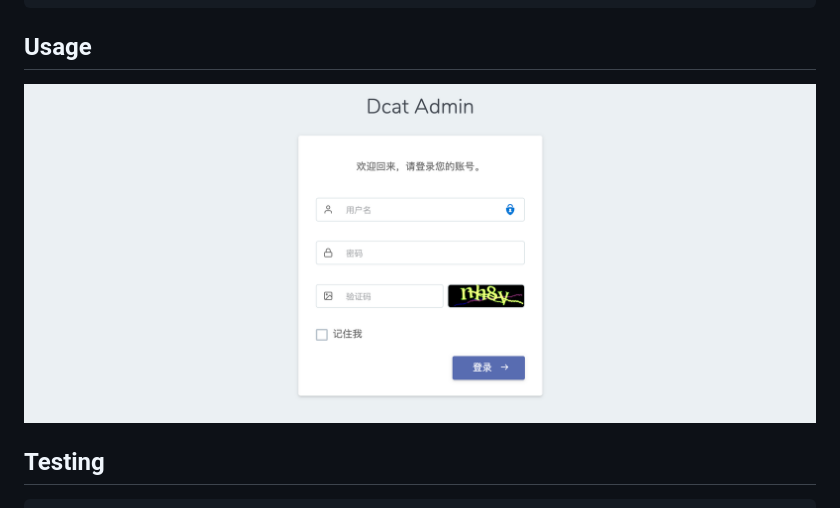
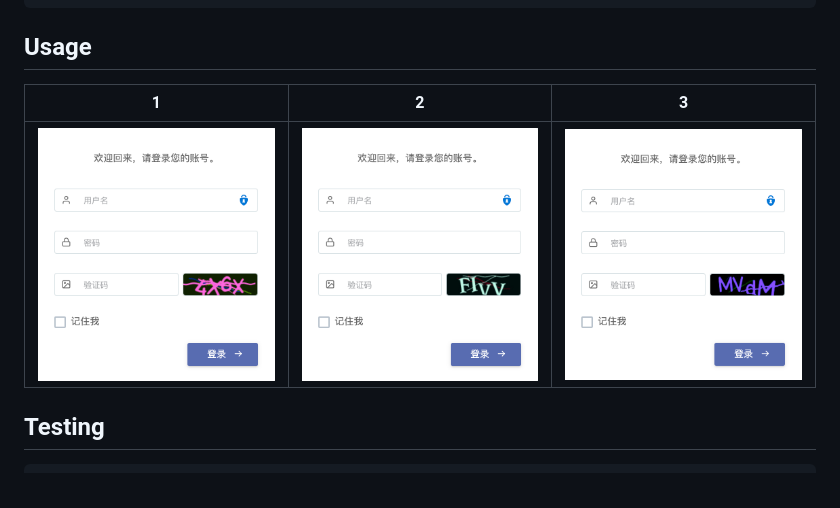
Before and after one commit to guanguans/dcat-login-captcha, a Markdown page: README-EN.md, the part around the change. Rendered like a GitHub page; pictures changed too: docs/display1.png (added), docs/display2.png (added), docs/display3.png (added).

```diff
--- a/README-EN.md
+++ b/README-EN.md
@@ -23,7 +23,9 @@ $ composer require guanguans/dcat-login-captcha -vvv
 
 ## Usage
 
-![usage](docs/usage.png)
+1 | 2 | 3
+---|---|---
+![usage](docs/display1.png)|![usage](docs/display2.png)|![usage](docs/display3.png)
 
 ## Testing
 
```
Also changed, not shown: README.md (+3 -1 lines), docs/logo.png (added).
